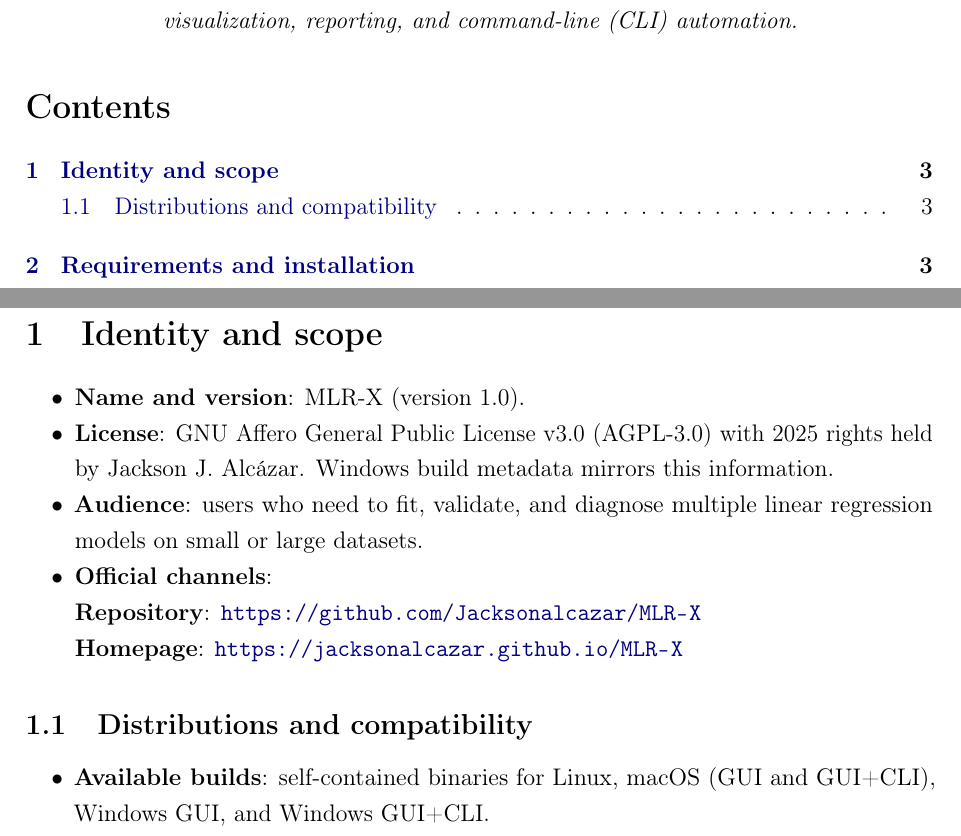
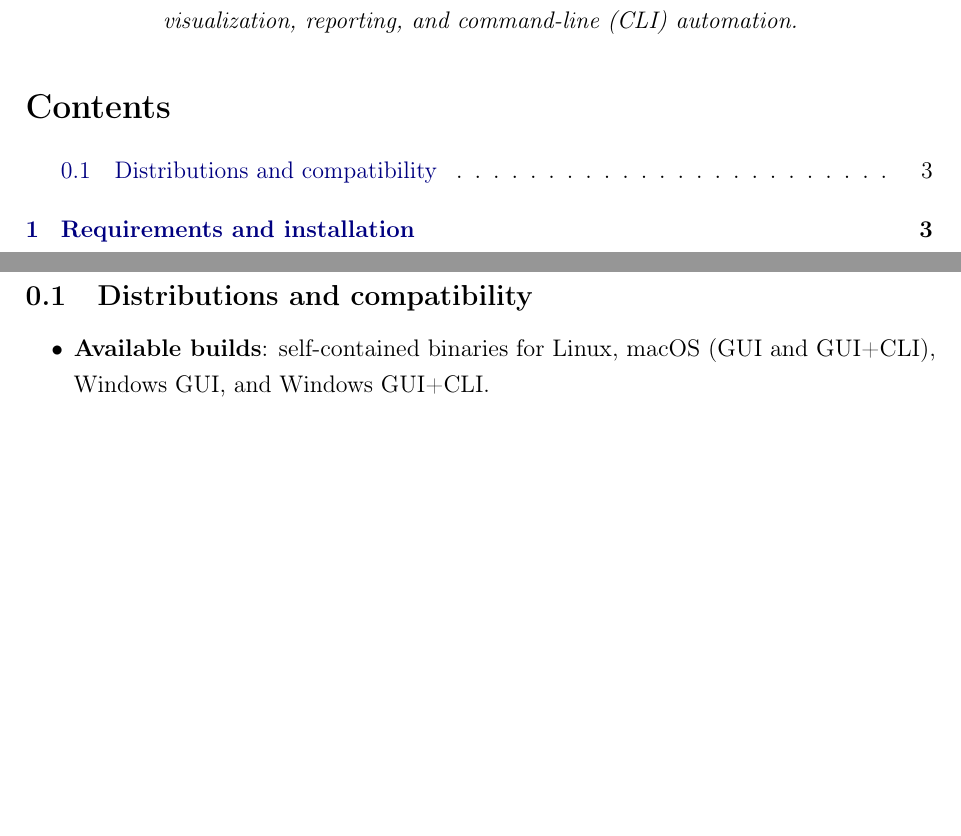
Before and after one commit to Jacksonalcazar/MLR-X, a LaTeX document (MLRX_manual.tex): two parts of pages 2 and 4 of 14, joined at a grey line, cut so that both start at the same text, the shorter picture padded with empty space. Compiled offline with pdfLaTeX.

Commit message:
Remove identity and scope section

```diff
--- a/MLRX_manual.tex
+++ b/MLRX_manual.tex
@@ -72,16 +72,6 @@
 \newpage
 
 % =========================================================
-\section{Identity and scope}
-\begin{itemize}
-  \item \textbf{Name and version}: MLR-X (version 1.0).
-  \item \textbf{License}: GNU Affero General Public License v3.0 (AGPL-3.0) with 2025 rights held by Jackson J. Alcázar. Windows build metadata mirrors this information.
-  \item \textbf{Audience}: users who need to fit, validate, and diagnose multiple linear regression models on small or large datasets.
-  \item \textbf{Official channels}:\\
-  \textbf{Repository}: \url{https://github.com/Jacksonalcazar/MLR-X}\\
-  \textbf{Homepage}: \url{https://jacksonalcazar.github.io/MLR-X}
-\end{itemize}
-
 \subsection{Distributions and compatibility}
 \begin{itemize}
   \item \textbf{Available builds}: self-contained binaries for Linux, macOS (GUI and GUI+CLI), Windows GUI, and Windows GUI+CLI.
```
